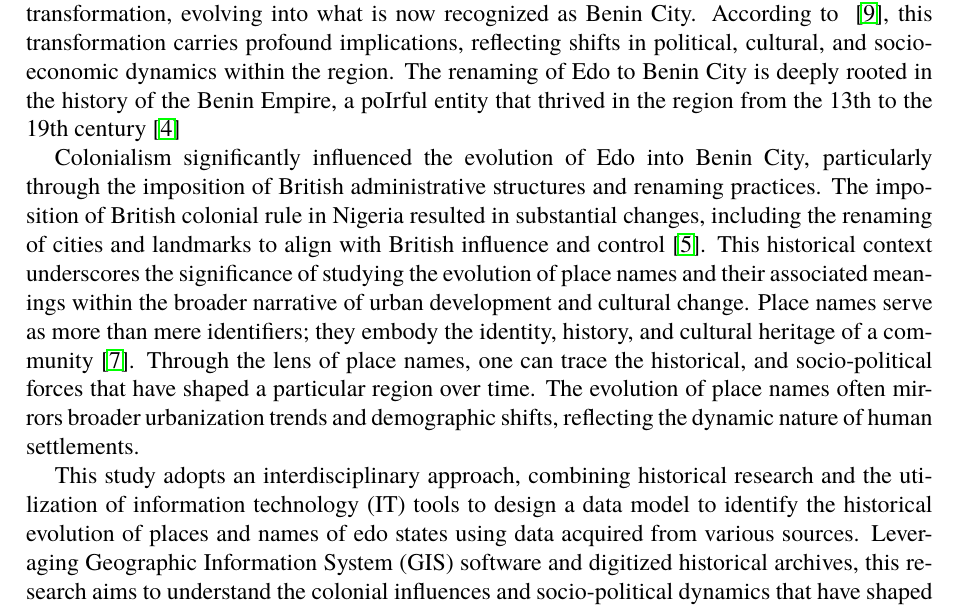
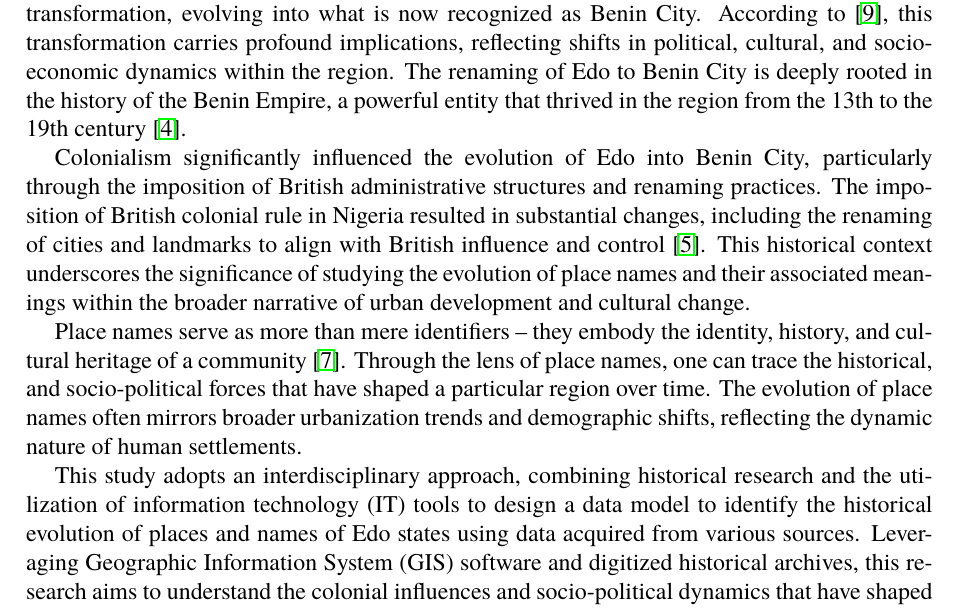
Before and after one commit to Adelekan277198/thesis, a LaTeX thesis (Thesis.tex, which reads chapter01.tex): part of page 7 of 41, cut so that both start at the same text. Compiled offline with pdfLaTeX.

Commit message:
few corrections

```diff
--- a/Thesis.tex
+++ b/Thesis.tex
@@ -39,9 +39,9 @@
 %\usepackage{soul} % package with commands for underlining, underlining, highlighting text (rather unnecessary)
 \usepackage{ebgaramond} % garamond font package, needed only for the title page, must appear before the tgtermes package
 
-\usepackage{graphicx}
+%\usepackage{graphicx}
 \usepackage{float}
-\usepackage{hyperref}
+%\usepackage{hyperref}
 
 %% To obtain Polish letters in PDF (and not conglomerates) we use the tgterms font package.
 %% This package defines Times font clones with the following shapes: normal, bold, italic, bold italic.
@@ -848,7 +848,7 @@ Speciality: & {\bfseries \@specjalnosc}\\
 %%%%%%%%%%%%%%%%%%%%%%%%%%%%%%%%%%%%%%%%%%%%%%%%%%%%%%%%%%%%%%%%%%%%%%%%%%%%%%%%%%
 \Mastertrue % INFO: comment this out if this is engineering thesis
 
-\title{Badanie ewolucji nazw miejsc towarzyszącej przekształceniu Edo w Benin City przy użyciu narzędzi informatycznych}
+\title{Badanie ewolucji nazw miejsc towarzyszącej przekształceniu Edo w~Benin City przy użyciu narzędzi informatycznych}
 \titleShort{Studying the evolution of place names accompanying ...}
 \titleEN{Studying the evolution of place names accompanying the transformation of Edo into Benin City using IT tools}
 \author{Akeem Adedotun Adelekan}
--- a/chapter01.tex
+++ b/chapter01.tex
@@ -1,11 +1,12 @@
 \chapter{Introduction}
 \section{Overview}
-The city historically known as Edo, situated in present-day Nigeria, underwent a significant transformation, evolving into what is now recognized as Benin City. According to ~\cite{Michael2023}, this transformation carries profound implications, reflecting shifts in political, cultural, and socio-economic dynamics within the region. The renaming of Edo to Benin City is deeply rooted in the history of the Benin Empire, a poIrful entity that thrived in the region from the 13th to the 19th century~\cite{egharevba1968short}
+The city historically known as Edo, situated in present-day Nigeria, underwent a significant transformation, evolving into what is now recognized as Benin City. According to~\cite{Michael2023}, this transformation carries profound implications, reflecting shifts in political, cultural, and socio-economic dynamics within the region. The renaming of Edo to Benin City is deeply rooted in the history of the Benin Empire, a powerful entity that thrived in the region from the 13th to the 19th century~\cite{egharevba1968short}.
 
 Colonialism significantly influenced the evolution of Edo into Benin City, particularly through the imposition of British administrative structures and renaming practices. The imposition of British colonial rule in Nigeria resulted in substantial changes, including the renaming of cities and landmarks to align with British influence and control~\cite{falola2008history}. This historical context underscores the significance of studying the evolution of place names and their associated meanings within the broader narrative of urban development and cultural change.
-Place names serve as more than mere identifiers; they embody the identity, history, and cultural heritage of a community~\cite{Gelling}. Through the lens of place names, one can trace the historical, and socio-political forces that have shaped a particular region over time. The evolution of place names often mirrors broader urbanization trends and demographic shifts, reflecting the dynamic nature of human settlements.
 
-This study adopts an interdisciplinary approach, combining historical research and the utilization of information technology (IT) tools to design a data model to identify the historical evolution of places and names of edo states using data acquired from various sources. Leveraging Geographic Information System (GIS) software and digitized historical archives, this research aims to understand the colonial influences and socio-political dynamics that have shaped the naming practices and spatial identities of the region. The study focuses on developing a data model to identify and manage place name entities from various sources and extends the model to preserve pronunciations through recorded voices.
+Place names serve as more than mere identifiers -- they embody the identity, history, and cultural heritage of a community~\cite{Gelling}. Through the lens of place names, one can trace the historical, and socio-political forces that have shaped a particular region over time. The evolution of place names often mirrors broader urbanization trends and demographic shifts, reflecting the dynamic nature of human settlements.
+
+This study adopts an interdisciplinary approach, combining historical research and the utilization of information technology (IT) tools to design a data model to identify the historical evolution of places and names of Edo states using data acquired from various sources. Leveraging Geographic Information System (GIS) software and digitized historical archives, this research aims to understand the colonial influences and socio-political dynamics that have shaped the naming practices and spatial identities of the region. The study focuses on developing a data model to identify and manage place name entities from various sources and extends the model to preserve pronunciations through recorded voices.
 
 While conducting research on the evolution of place names, certain challenges and limitations must be acknowledged. These include gaps in historical records and the legacy of colonial interventions on indigenous naming practices Moreover, engaging with local communities and stakeholders is essential for contextualizing the study within the lived experiences and cultural perspectives of the people.
 Through this study, I seek to contribute to a deeper understanding of the historical, cultural dimensions of the transformation of Edo into Benin City. By analyzing the evolution of place names using IT tools, I aim to uncover patterns, trends, and socio-political factors that have shaped the identity of the city and its inhabitants over time.
```
